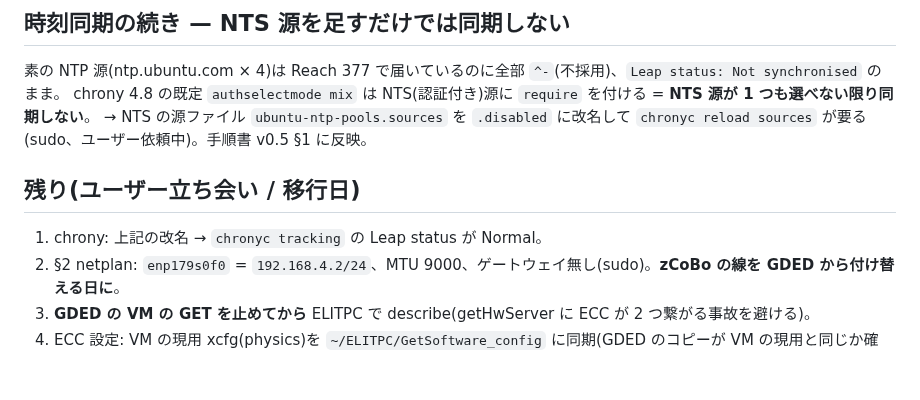
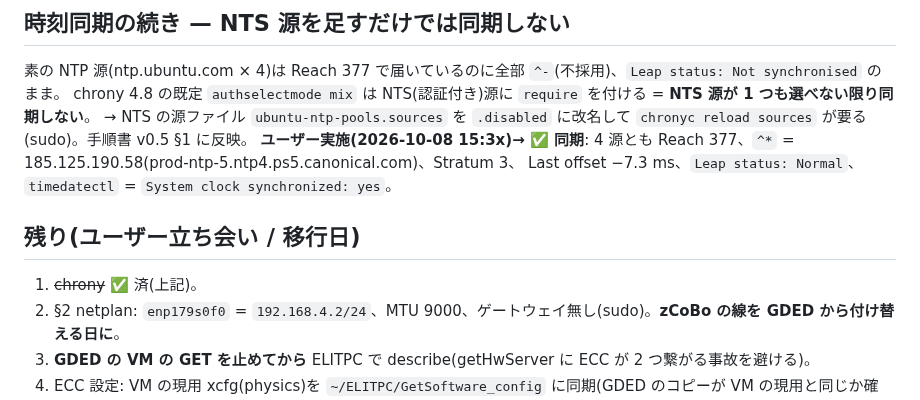
Before and after one commit to aogaki/tpcdaq-rs, a Markdown page: TODO/107_elitpc_host_setup.md, the part around the change. Drawn GitHub-style; blank space fills up the shorter version.

Commit message:
107: chrony 同期 ✅(NTS 源を無効化して素の NTP を採用、Leap Normal)
Co-Authored-By: Claude Opus 5.5 <noreply@anthropic.com>

```diff
--- a/TODO/107_elitpc_host_setup.md
+++ b/TODO/107_elitpc_host_setup.md
@@ -89,11 +89,13 @@ daq が書くので ext4 の予約 5 %(≈ 47 GB)が OS 側に残る。α 線源
 
 素の NTP 源(ntp.ubuntu.com × 4)は Reach 377 で届いているのに全部 `^-`(不採用)、`Leap status: Not synchronised` のまま。
 chrony 4.8 の既定 `authselectmode mix` は NTS(認証付き)源に `require` を付ける = **NTS 源が 1 つも選べない限り同期しない**。
-→ NTS の源ファイル `ubuntu-ntp-pools.sources` を `.disabled` に改名して `chronyc reload sources` が要る(sudo、ユーザー依頼中)。手順書 v0.5 §1 に反映。
+→ NTS の源ファイル `ubuntu-ntp-pools.sources` を `.disabled` に改名して `chronyc reload sources` が要る(sudo)。手順書 v0.5 §1 に反映。
+**ユーザー実施(2026-10-08 15:3x)→ ✅ 同期**: 4 源とも Reach 377、`^*` = 185.125.190.58(prod-ntp-5.ntp4.ps5.canonical.com)、Stratum 3、
+Last offset −7.3 ms、`Leap status: Normal`、`timedatectl` = `System clock synchronized: yes`。
 
 ## 残り(ユーザー立ち会い / 移行日)
 
-1. chrony: 上記の改名 → `chronyc tracking` の Leap status が Normal。
+1. ~~chrony~~ ✅ 済(上記)。
 2. §2 netplan: `enp179s0f0` = `192.168.4.2/24`、MTU 9000、ゲートウェイ無し(sudo)。**zCoBo の線を GDED から付け替える日に**。
 3. **GDED の VM の GET を止めてから** ELITPC で describe(getHwServer に ECC が 2 つ繋がる事故を避ける)。
 4. ECC 設定: VM の現用 xcfg(physics)を `~/ELITPC/GetSoftware_config` に同期(GDED のコピーが VM の現用と同じか確認)。
```
